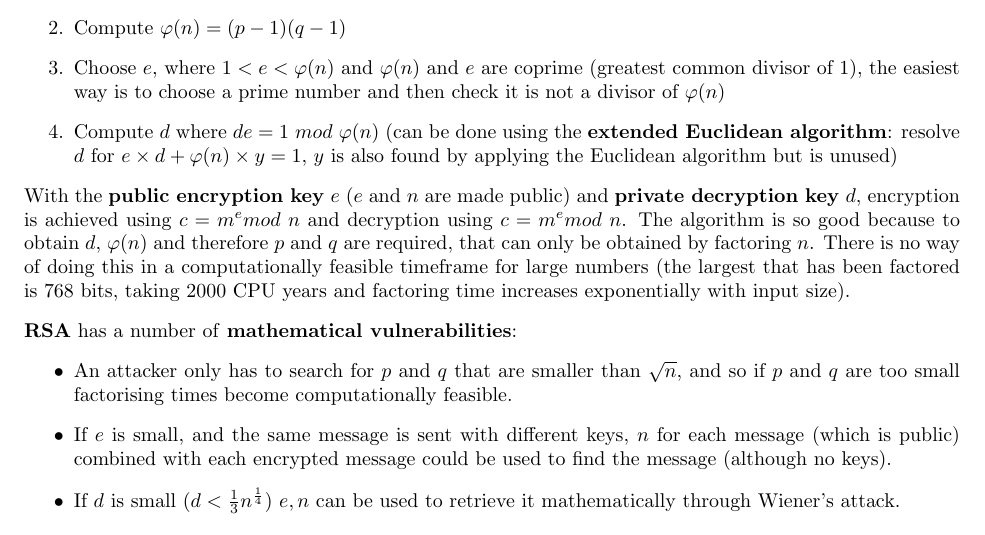
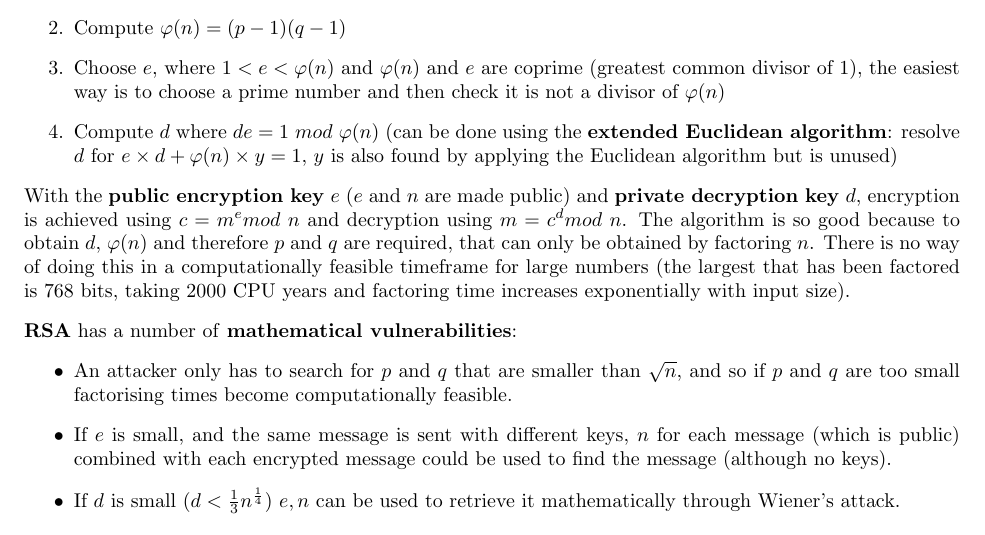
Before and after one commit to AlexMillward/COM3501, a LaTeX document (notes.tex): part of page 6 of 18, cut so that both start at the same text. Compiled offline with pdfLaTeX.

Commit message:
Minor error in RSA encryption

```diff
--- a/notes.tex
+++ b/notes.tex
@@ -164,7 +164,7 @@ The RSA (Rivest, Shamir, Adleman) algorithm is as follows:
 	\item Choose $ e $, where $ 1 < e < \varphi(n) $ and $ \varphi(n) $ and $ e $ are coprime (greatest common divisor of 1), the easiest way is to choose a prime number and then check it is not a divisor of $ \varphi(n) $
 	\item Compute $ d $ where $ de = 1\ mod\ \varphi(n) $ (can be done using the \textbf{extended Euclidean algorithm}: resolve $ d $ for $ e \times d + \varphi(n) \times y = 1 $, $ y $ is also found by applying the Euclidean algorithm but is unused)
 \end{enumerate}
-With the \textbf{public encryption key} $ e $ ($ e $ and $ n $ are made public) and \textbf{private decryption key} $ d $, encryption is achieved using $ c = m^{e} mod\ n $ and decryption using $ c = m^{e} mod\ n $. The algorithm is so good because to obtain $ d $, $ \varphi(n) $ and therefore $ p $ and $ q $ are required, that can only be obtained by factoring $ n $. There is no way of doing this in a computationally feasible timeframe for large numbers (the largest that has been factored is 768 bits, taking 2000 CPU years and factoring time increases exponentially with input size). \np
+With the \textbf{public encryption key} $ e $ ($ e $ and $ n $ are made public) and \textbf{private decryption key} $ d $, encryption is achieved using $ c = m^{e} mod\ n $ and decryption using $ m = c^{d} mod\ n $. The algorithm is so good because to obtain $ d $, $ \varphi(n) $ and therefore $ p $ and $ q $ are required, that can only be obtained by factoring $ n $. There is no way of doing this in a computationally feasible timeframe for large numbers (the largest that has been factored is 768 bits, taking 2000 CPU years and factoring time increases exponentially with input size). \np
 \textbf{RSA} has a number of \textbf{mathematical vulnerabilities}:
 \begin{itemize}
 	\item An attacker only has to search for $ p $ and $ q $ that are smaller than $ \sqrt{n} $, and so if $ p $ and $ q $ are too small factorising times become computationally feasible.
```
